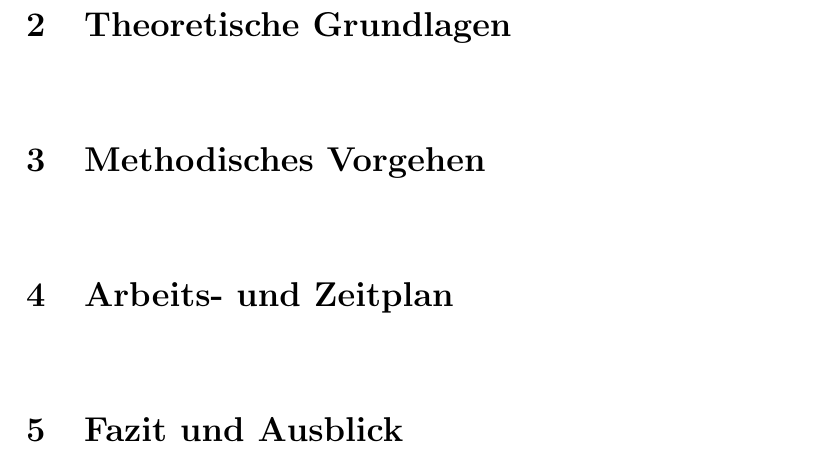
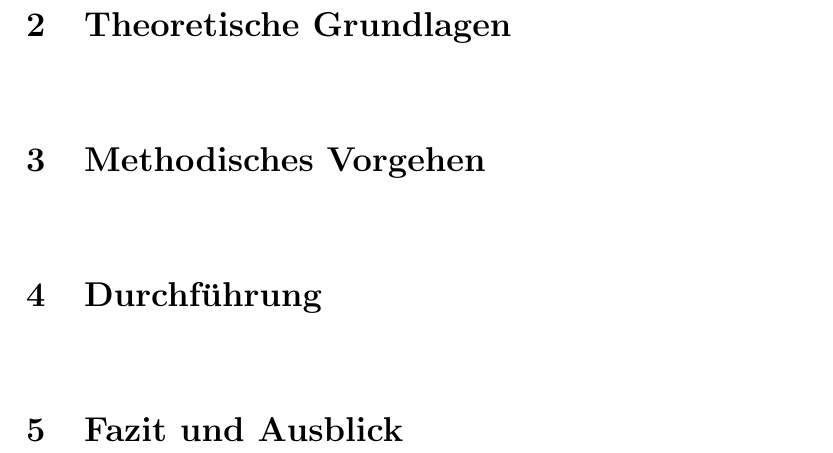
Before and after one commit to Zaka53/wab-template, a LaTeX document (main.tex, which reads sections/04-durchfuehrung.tex): part of page 3 of 6, cut so that both start at the same text. Compiled offline with pdfLaTeX.

Commit message:
renamed section 4 and updated png file

```diff
--- a/sections/04-durchfuehrung.tex
+++ b/sections/04-durchfuehrung.tex
@@ -1,3 +1,3 @@
-\section{Arbeits- und Zeitplan}										% Abschnitt 4
+\section{Durchführung}										% Abschnitt 4
 
 \vspace{1cm}
```
Also changed, not shown: assets/images/Provadis_Logo.png, main.pdf.
